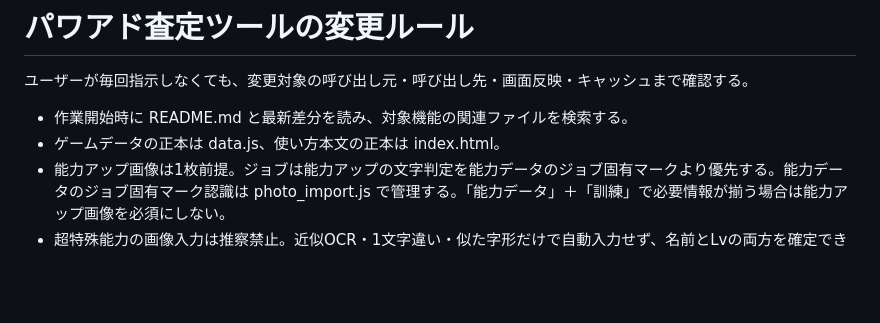
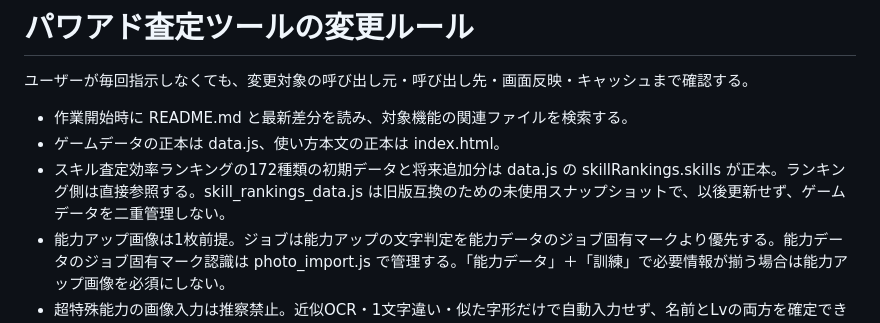
Before and after one commit to pawaado/pawaado-satei, a Markdown page: AGENTS.md, the part around the change. Rendered like a GitHub page; blank space fills up the shorter version.

Commit message:
Record canonical skill data source for future edits

```diff
--- a/AGENTS.md
+++ b/AGENTS.md
@@ -4,6 +4,7 @@
 
 - 作業開始時に README.md と最新差分を読み、対象機能の関連ファイルを検索する。
 - ゲームデータの正本は data.js、使い方本文の正本は index.html。
+- スキル査定効率ランキングの172種類の初期データと将来追加分は data.js の skillRankings.skills が正本。ランキング側は直接参照する。skill_rankings_data.js は旧版互換のための未使用スナップショットで、以後更新せず、ゲームデータを二重管理しない。
 - 能力アップ画像は1枚前提。ジョブは能力アップの文字判定を能力データのジョブ固有マークより優先する。能力データのジョブ固有マーク認識は photo_import.js で管理する。「能力データ」＋「訓練」で必要情報が揃う場合は能力アップ画像を必須にしない。
 - 超特殊能力の画像入力は推察禁止。近似OCR・1文字違い・似た字形だけで自動入力せず、名前とLvの両方を確定できたものだけ入力・下位能力補完に使う。怪しい候補は警告表示に留める。
 - 耐性超特殊能力UIの見た目は style.css、選択・追加削除・下位能力連動・Worker連携は resistance_patch.js に分ける。resistance_patch.js へCSSを戻さない。
```
